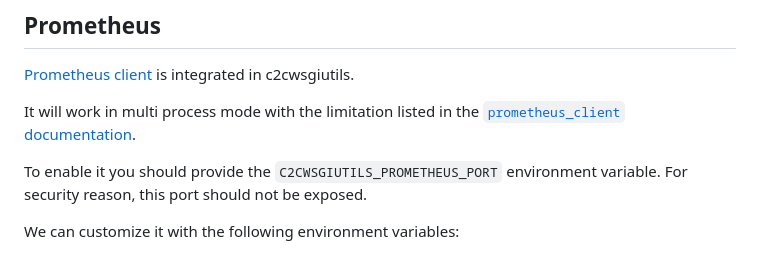
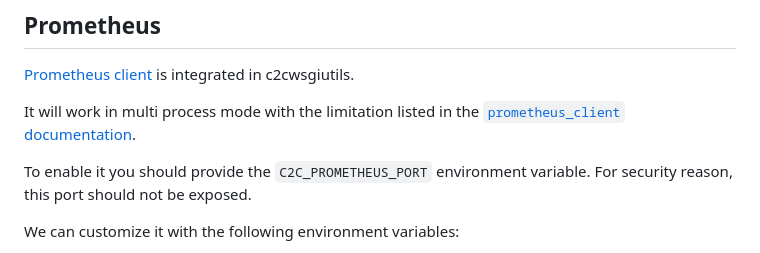
Before and after one commit to camptocamp/c2cwsgiutils, a Markdown page: README.md, the part around the change. Rendered like a GitHub page.

Commit message:
Fix doc - prometheus port var env name

```diff
--- a/README.md
+++ b/README.md
@@ -420,7 +420,7 @@ command line. Usually done in the [Dockerfile](acceptance_tests/app/Dockerfile)
 It will work in multi process mode with the limitation listed in the
 [`prometheus_client` documentation](https://github.com/prometheus/client_python#multiprocess-mode-eg-gunicorn).
 
-To enable it you should provide the `C2CWSGIUTILS_PROMETHEUS_PORT` environment variable.
+To enable it you should provide the `C2C_PROMETHEUS_PORT` environment variable.
 For security reason, this port should not be exposed.
 
 We can customize it with the following environment variables:
```
